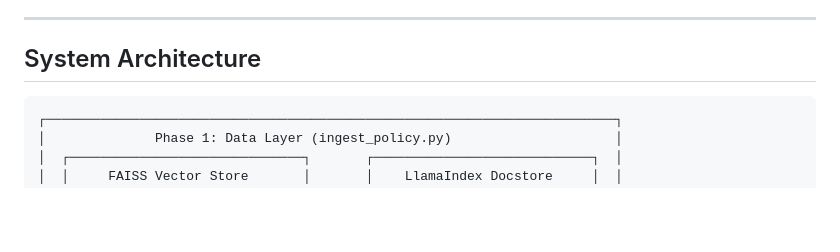
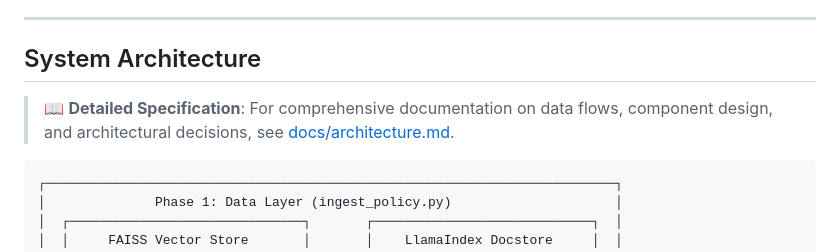
Before and after one commit to AmaanAwan/policy-red-team, a Markdown page: README.md, the part around the change. Drawn GitHub-style; blank space fills up the shorter version.

Commit message:
docs: add reference to architecture specification in README

````diff
--- a/README.md
+++ b/README.md
@@ -10,6 +10,8 @@
 ---
 
 ## System Architecture
+
+> 📖 **Detailed Specification**: For comprehensive documentation on data flows, component design, and architectural decisions, see [docs/architecture.md](docs/architecture.md).
 
 ```
 ┌─────────────────────────────────────────────────────────────────────────┐
````
